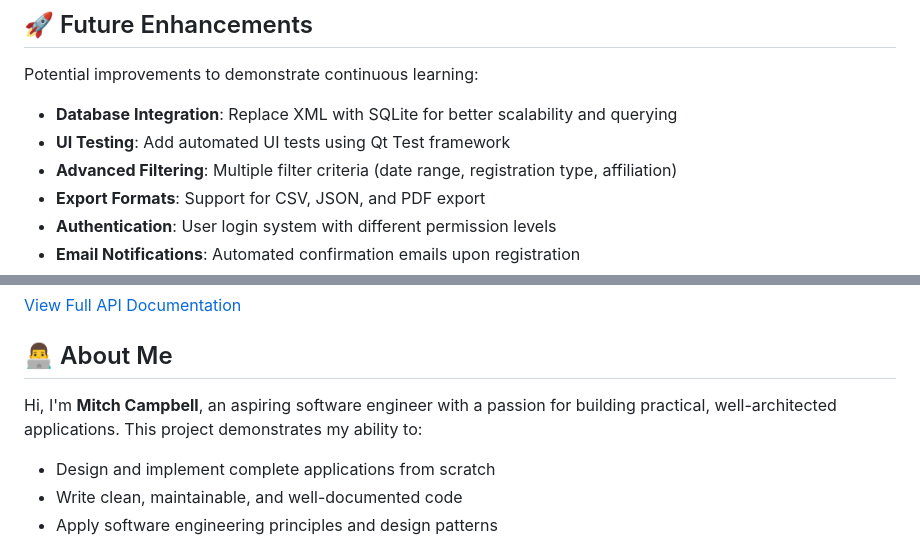
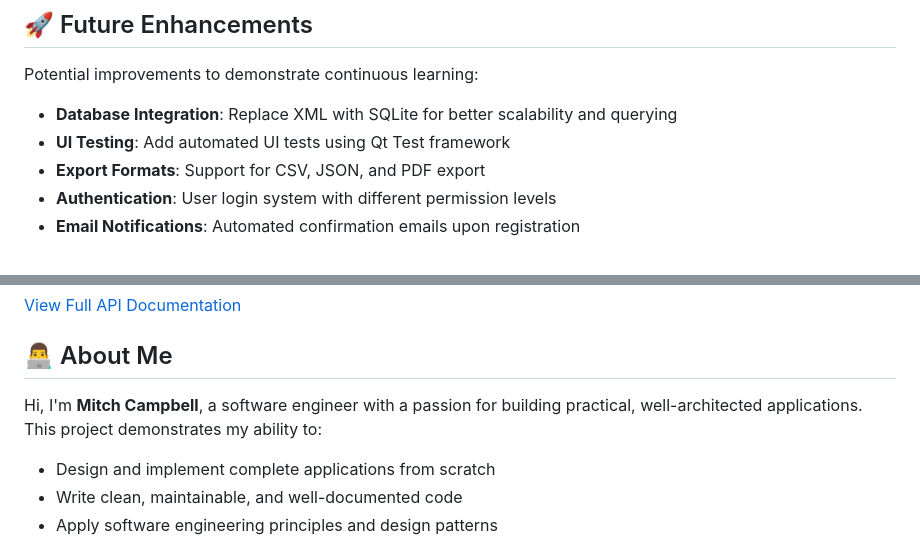
Before and after one commit to mitchcamza/ConferenceRegistration, a Markdown page: README.md, 2 parts joined by grey strips. Drawn GitHub-style.

Commit message:
Revise introduction and update potential improvements
Updated personal introduction and removed advanced filtering improvement.

```diff
--- a/README.md
+++ b/README.md
@@ -393,7 +393,6 @@ Potential improvements to demonstrate continuous learning:
 
 - **Database Integration**: Replace XML with SQLite for better scalability and querying
 - **UI Testing**: Add automated UI tests using Qt Test framework
-- **Advanced Filtering**: Multiple filter criteria (date range, registration type, affiliation)
 - **Export Formats**: Support for CSV, JSON, and PDF export
 - **Authentication**: User login system with different permission levels
 - **Email Notifications**: Automated confirmation emails upon registration
@@ -408,7 +407,7 @@ Potential improvements to demonstrate continuous learning:
 <a id="about-me"></a>
 ## 👨‍💻 About Me
 
-Hi, I'm **Mitch Campbell**, an aspiring software engineer with a passion for building practical, well-architected applications. This project demonstrates my ability to:
+Hi, I'm **Mitch Campbell**, a software engineer with a passion for building practical, well-architected applications. This project demonstrates my ability to:
 
 - Design and implement complete applications from scratch
 - Write clean, maintainable, and well-documented code
```
